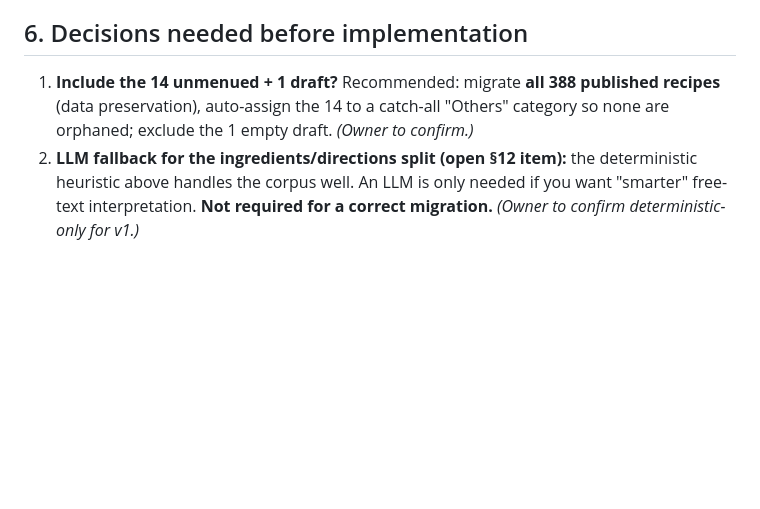
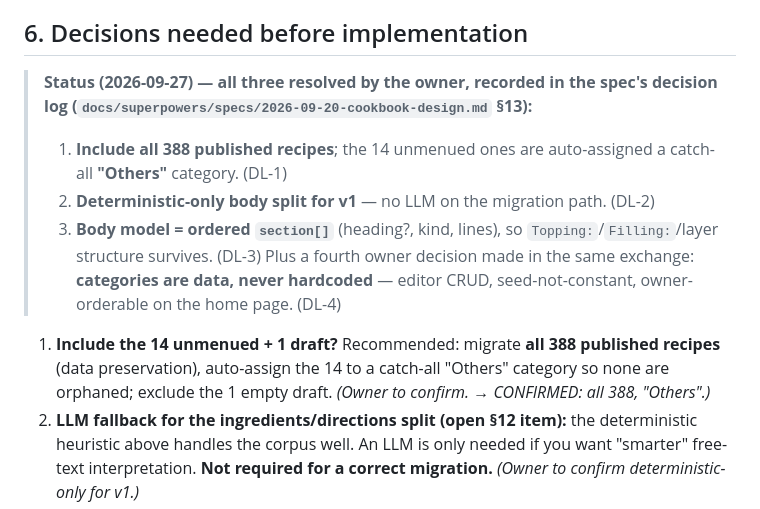
Before and after one commit to bjmaynard01/cookbook-app, a Markdown page: spikes/001-wxr-discovery/findings.md, the part around the change. Drawn GitHub-style; blank space fills up the shorter version.

Commit message:
Record owner decisions post-spike (all 388 recipes, deterministic-only body split, ordered section[] body model, categories as data not constants) — spec §13 decision log + spike §6 status

```diff
--- a/spikes/001-wxr-discovery/findings.md
+++ b/spikes/001-wxr-discovery/findings.md
@@ -113,7 +113,18 @@ The line-granularity splitter (`parse_v2.py`) produced a correct ingredients/dir
 
 ## 6. Decisions needed before implementation
 
-1. **Include the 14 unmenued + 1 draft?** Recommended: migrate **all 388 published recipes** (data preservation), auto-assign the 14 to a catch-all "Others" category so none are orphaned; exclude the 1 empty draft. *(Owner to confirm.)*
+> **Status (2026-09-27) — all three resolved by the owner, recorded in the spec's
+> decision log (`docs/superpowers/specs/2026-09-20-cookbook-design.md` §13):**
+> 1. **Include all 388 published recipes**; the 14 unmenued ones are auto-assigned
+>    a catch-all **"Others"** category. (DL-1)
+> 2. **Deterministic-only body split for v1** — no LLM on the migration path. (DL-2)
+> 3. **Body model = ordered `section[]`** (heading?, kind, lines), so
+>    `Topping:`/`Filling:`/layer structure survives. (DL-3)
+> Plus a fourth owner decision made in the same exchange: **categories are data,
+> never hardcoded** — editor CRUD, seed-not-constant, owner-orderable on the home
+> page. (DL-4)
+
+1. **Include the 14 unmenued + 1 draft?** Recommended: migrate **all 388 published recipes** (data preservation), auto-assign the 14 to a catch-all "Others" category so none are orphaned; exclude the 1 empty draft. *(Owner to confirm. → CONFIRMED: all 388, "Others".)*
 2. **LLM fallback for the ingredients/directions split (open §12 item):** the deterministic heuristic above handles the corpus well. An LLM is only needed if you want "smarter" free-text interpretation. **Not required for a correct migration.** *(Owner to confirm deterministic-only for v1.)*
 3. **Sub-section granularity:** adopt `section[]` (ordered list of {heading?, kind: ingredients|steps|note, lines[]}) as the body model so `Topping:`/`Filling:`/layer structure is preserved rather than flattened. *(Recommended; confirm.)*
 
```
Also changed, not shown: 1 other file.
